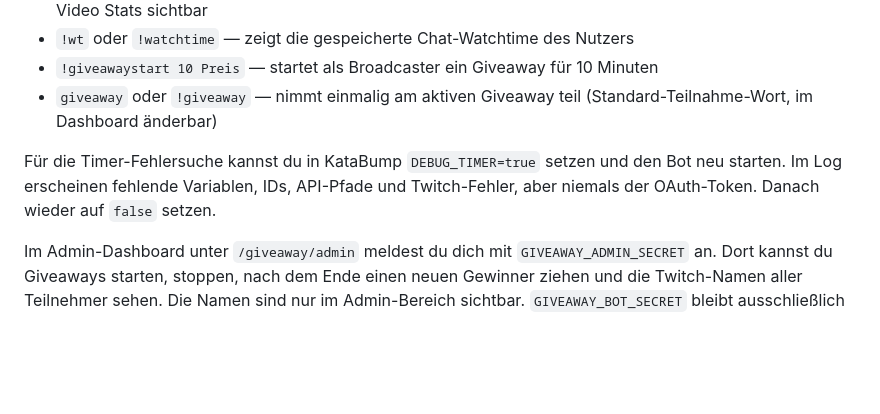
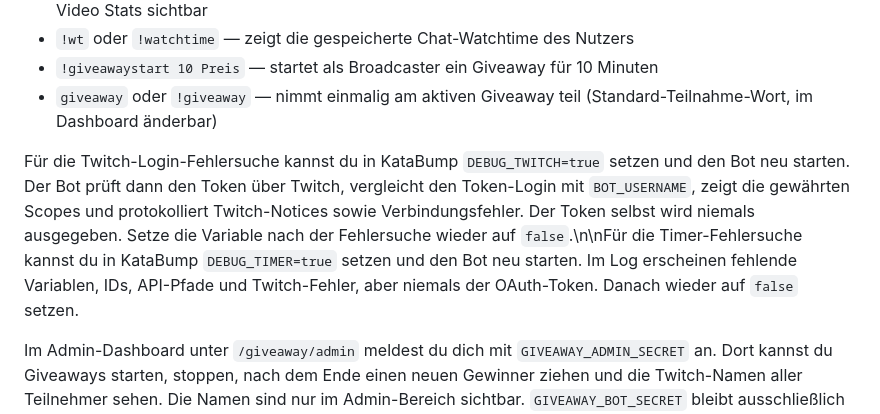
Before and after one commit to Teufel2211/Discord-Bots, a Markdown page: twitch-chatbot/README.md, the part around the change. Rendered like a GitHub page; blank space fills up the shorter version.

Commit message:
Document Twitch login debugging

```diff
--- a/twitch-chatbot/README.md
+++ b/twitch-chatbot/README.md
@@ -79,7 +79,7 @@ Den `GIVEAWAY_SUPABASE_SECRET_KEY` niemals in `public/`, im Browser oder in KATA
 - `!giveawaystart 10 Preis` — startet als Broadcaster ein Giveaway für 10 Minuten
 - `giveaway` oder `!giveaway` — nimmt einmalig am aktiven Giveaway teil (Standard-Teilnahme-Wort, im Dashboard änderbar)
 
-Für die Timer-Fehlersuche kannst du in KataBump `DEBUG_TIMER=true` setzen und den Bot neu starten. Im Log erscheinen fehlende Variablen, IDs, API-Pfade und Twitch-Fehler, aber niemals der OAuth-Token. Danach wieder auf `false` setzen.
+Für die Twitch-Login-Fehlersuche kannst du in KataBump `DEBUG_TWITCH=true` setzen und den Bot neu starten. Der Bot prüft dann den Token über Twitch, vergleicht den Token-Login mit `BOT_USERNAME`, zeigt die gewährten Scopes und protokolliert Twitch-Notices sowie Verbindungsfehler. Der Token selbst wird niemals ausgegeben. Setze die Variable nach der Fehlersuche wieder auf `false`.\n\nFür die Timer-Fehlersuche kannst du in KataBump `DEBUG_TIMER=true` setzen und den Bot neu starten. Im Log erscheinen fehlende Variablen, IDs, API-Pfade und Twitch-Fehler, aber niemals der OAuth-Token. Danach wieder auf `false` setzen.
 
 Im Admin-Dashboard unter `/giveaway/admin` meldest du dich mit `GIVEAWAY_ADMIN_SECRET` an. Dort kannst du Giveaways starten, stoppen, nach dem Ende einen neuen Gewinner ziehen und die Twitch-Namen aller Teilnehmer sehen. Die Namen sind nur im Admin-Bereich sichtbar. `GIVEAWAY_BOT_SECRET` bleibt ausschließlich für die Verbindung zwischen KataBump und Vercel.
 
```
